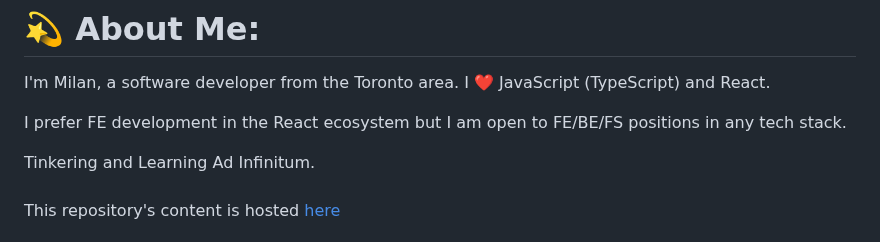
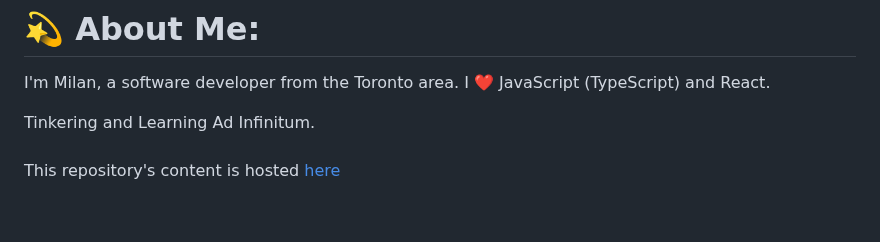
Before and after one commit to milanz14/milanz14, a Markdown page: README.md, the part around the change. Rendered like a GitHub page; blank space fills up the shorter version.

```diff
--- a/README.md
+++ b/README.md
@@ -1,7 +1,5 @@
 # 💫 About Me:
 I'm Milan, a software developer from the Toronto area. I ❤️ JavaScript (TypeScript) and React.
-
-I prefer FE development in the React ecosystem but I am open to FE/BE/FS positions in any tech stack.
 
 Tinkering and Learning Ad Infinitum.
 <br><br>
```
